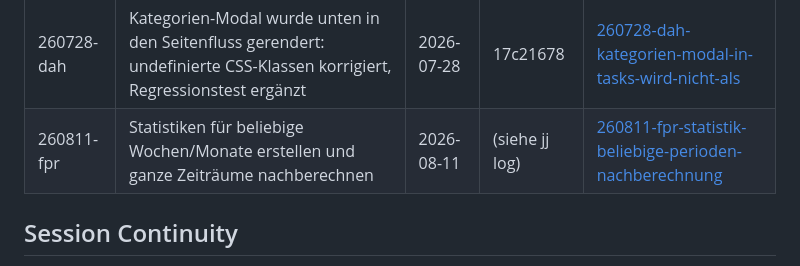
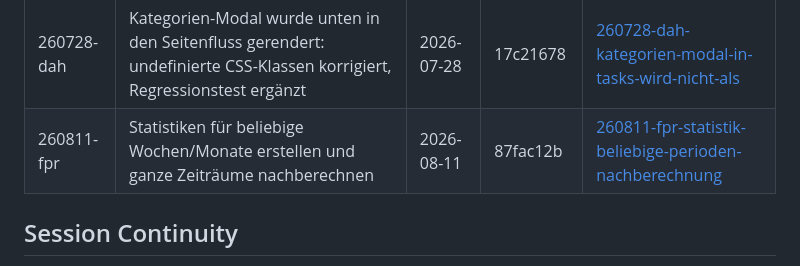
Before and after one commit to neosam/haushalt, a Markdown page: .planning/STATE.md, the part around the change. GitHub-like rendering.

Commit message:
docs(quick-260811-fpr): Commit-Hash in der Quick-Task-Tabelle nachtragen
Co-Authored-By: Claude Opus 5 (1M context) <noreply@anthropic.com>

```diff
--- a/.planning/STATE.md
+++ b/.planning/STATE.md
@@ -130,7 +130,7 @@ Keine — siehe `.planning/todos/completed/`.
 | 260728-c7k | Kategorie-Farbe in der Task-Liste anzeigen; Kategorie- und Tages-Gruppen klappbar | 2026-07-28 | 4ed8223d | [260728-c7k-kategorie-farbe-und-collapsible-gruppen](./quick/260728-c7k-kategorie-farbe-und-collapsible-gruppen/) |
 | 260728-cej | Task verschwindet nach dem Bearbeiten aus der Übersicht: Kategorie in der Update-Antwort, Reload nach Save, Aufklappzustand der Gruppen | 2026-07-28 | 1ca3f836 | [260728-cej-bug-task-verschwindet-nach-bearbeiten-au](./quick/260728-cej-bug-task-verschwindet-nach-bearbeiten-au/) |
 | 260728-dah | Kategorien-Modal wurde unten in den Seitenfluss gerendert: undefinierte CSS-Klassen korrigiert, Regressionstest ergänzt | 2026-07-28 | 17c21678 | [260728-dah-kategorien-modal-in-tasks-wird-nicht-als](./quick/260728-dah-kategorien-modal-in-tasks-wird-nicht-als/) |
-| 260811-fpr | Statistiken für beliebige Wochen/Monate erstellen und ganze Zeiträume nachberechnen | 2026-08-11 | (siehe jj log) | [260811-fpr-statistik-beliebige-perioden-nachberechnung](./quick/260811-fpr-statistik-beliebige-perioden-nachberechnung/) |
+| 260811-fpr | Statistiken für beliebige Wochen/Monate erstellen und ganze Zeiträume nachberechnen | 2026-08-11 | 87fac12b | [260811-fpr-statistik-beliebige-perioden-nachberechnung](./quick/260811-fpr-statistik-beliebige-perioden-nachberechnung/) |
 
 ## Session Continuity
 
```
